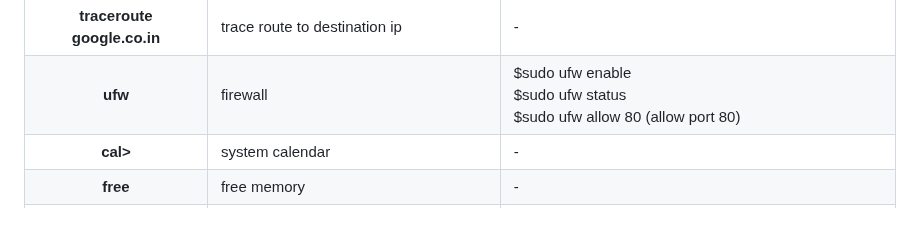
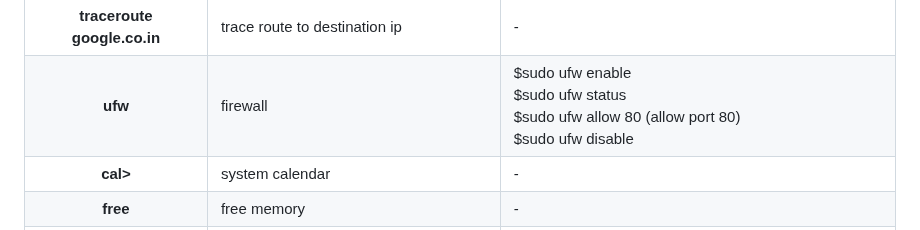
Before and after one commit to florist-notes/linux_d, a Markdown page: notes/COMMANDS.MD, the part around the change. Rendered like a GitHub page.

Commit message:
linux commands

```diff
--- a/notes/COMMANDS.MD
+++ b/notes/COMMANDS.MD
@@ -339,7 +339,8 @@ grep -i "hELLo" text.txt // Hello John <br />
 <td>
 $sudo ufw enable <br />
 $sudo ufw status <br />
-$sudo ufw allow 80 (allow port 80) <br /></td>
+$sudo ufw allow 80 (allow port 80) <br />
+$sudo ufw disable <br /></td>
 </tr>
 
 <tr>
```
